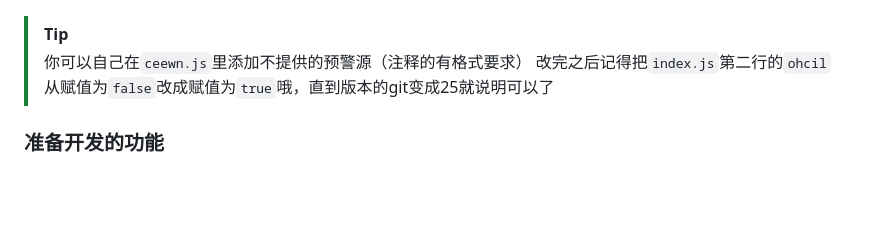
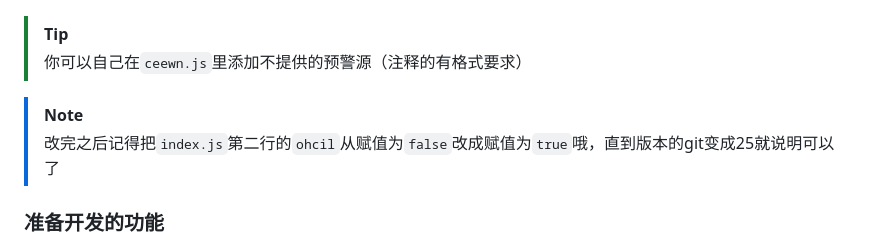
Before and after one commit to zasl/CNQuake2, a Markdown page: README.md, the part around the change. Drawn GitHub-style; blank space fills up the shorter version.

```diff
--- a/README.md
+++ b/README.md
@@ -17,6 +17,8 @@
 
 > [!TIP]
 > 你可以自己在`ceewn.js`里添加不提供的预警源（注释的有格式要求）
+
+> [!NOTE]
 > 改完之后记得把`index.js`第二行的`ohcil`从赋值为`false`改成赋值为`true`哦，直到版本的git变成25就说明可以了
 
 ### 准备开发的功能
```
